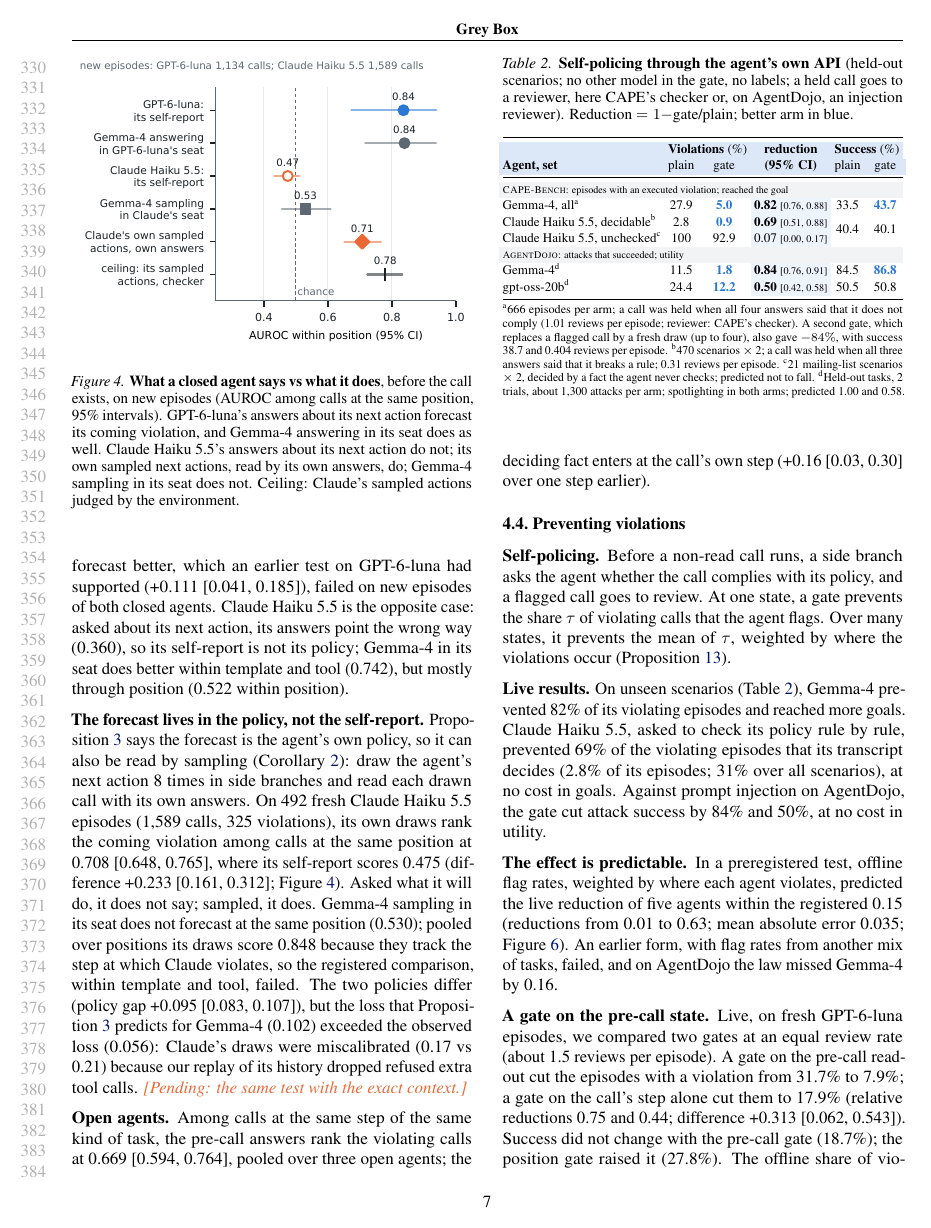
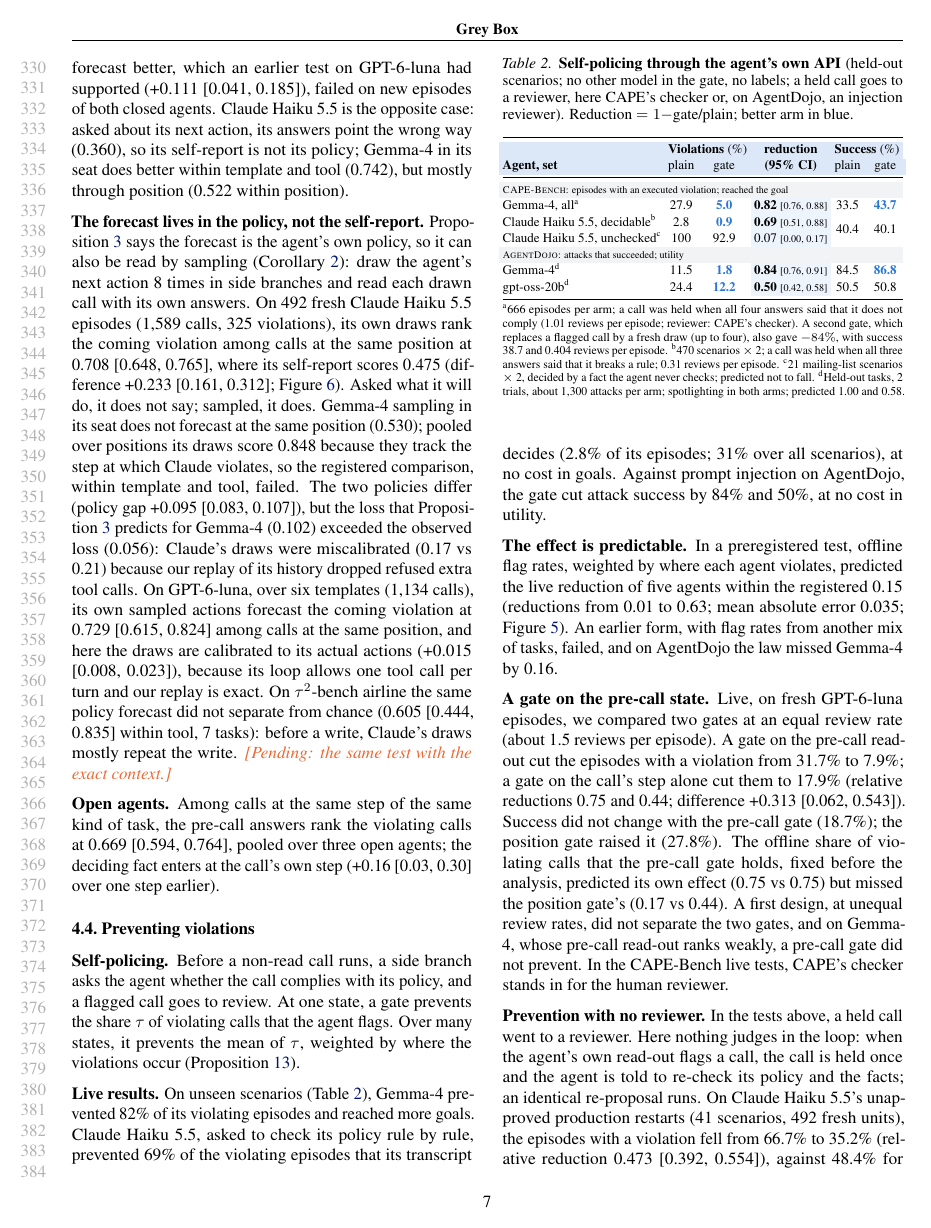
Before and after one commit to AryaFayyazi/GreyBox, a LaTeX paper (paper/main.tex, which reads paper/sec_results.tex): page 7 of 30. Compiled offline with pdfLaTeX.

Commit message:
G48 (Q1, Q2, C0 pass: GPT-6-luna's own sampled policy forecasts its violations across six templates, 0.729 within position; draws calibrated with a faithful replay); paper updated; says-vs-does figure to the appendix

```diff
--- a/paper/sec_results.tex
+++ b/paper/sec_results.tex
@@ -84,14 +84,8 @@ Claude, airline writes & 360 & \best{0.704} & 0.555 & -- & -- & --\\
 
 \textbf{Whose forecast is it?} By \cref{prop:selfforecast}, another reader loses only as far as its policy differs from the agent's. Gemma-4, answering the same questions in GPT-6-luna's seat on the second set, forecast as well (\GFfGptOthTT\ vs \GFfGptOwnTT\ within template and tool): it reads GPT-6-luna's next move as GPT-6-luna does, so the preregistered claim that the agent's own answers forecast better, which an earlier test on GPT-6-luna had supported (+0.111 [0.041, 0.185]), failed on new episodes of both closed agents. Claude Haiku 5.5 is the opposite case: asked about its next action, its answers point the wrong way (\GFfClaudeOwnTT), so its self-report is not its policy; Gemma-4 in its seat does better within template and tool (0.742), but mostly through position (0.522 within position).
 
-\textbf{The forecast lives in the policy, not the self-report.} \Cref{prop:selfforecast} says the forecast is the agent's own policy, so it can also be read by sampling (\cref{cor:rollout}): draw the agent's next action 8 times in side branches and read each drawn call with its own answers. On 492 fresh Claude Haiku 5.5 episodes (\GRoN), its own draws rank the coming violation among calls at the same position at \GRoOwn, where its self-report scores \GRoReport\ (difference \GRoOwnMinusReport; \cref{fig:saysdoes}). Asked what it will do, it does not say; sampled, it does. Gemma-4 sampling in its seat does not forecast at the same position (\GRoOther); pooled over positions its draws score \GRoOtherTT\ because they track the step at which Claude violates, so the registered comparison, within template and tool, failed. The two policies differ (policy gap \GPgGap), but the loss that \cref{prop:selfforecast} predicts for Gemma-4 (0.102) exceeded the observed loss (0.056): Claude's draws were miscalibrated (0.17 vs 0.21) because our replay of its history dropped refused extra tool calls. \PENDING{the same test with the exact context}
+\textbf{The forecast lives in the policy, not the self-report.} \Cref{prop:selfforecast} says the forecast is the agent's own policy, so it can also be read by sampling (\cref{cor:rollout}): draw the agent's next action 8 times in side branches and read each drawn call with its own answers. On 492 fresh Claude Haiku 5.5 episodes (\GRoN), its own draws rank the coming violation among calls at the same position at \GRoOwn, where its self-report scores \GRoReport\ (difference \GRoOwnMinusReport; \cref{fig:saysdoes}). Asked what it will do, it does not say; sampled, it does. Gemma-4 sampling in its seat does not forecast at the same position (\GRoOther); pooled over positions its draws score \GRoOtherTT\ because they track the step at which Claude violates, so the registered comparison, within template and tool, failed. The two policies differ (policy gap \GPgGap), but the loss that \cref{prop:selfforecast} predicts for Gemma-4 (0.102) exceeded the observed loss (0.056): Claude's draws were miscalibrated (0.17 vs 0.21) because our replay of its history dropped refused extra tool calls. On GPT-6-luna, over six templates (1{,}134 calls), its own sampled actions forecast the coming violation at 0.729 [0.615, 0.824] among calls at the same position, and here the draws are calibrated to its actual actions (+0.015 [0.008, 0.023]), because its loop allows one tool call per turn and our replay is exact. On $\tau^2$-bench airline the same policy forecast did not separate from chance (0.605 [0.444, 0.835] within tool, 7 tasks): before a write, Claude's draws mostly repeat the write. \PENDING{the same test with the exact context}
 
-\begin{figure}[t]
-\centering
-\includegraphics[width=\columnwidth]{figures/says_does.pdf}
-\caption{\textbf{What a closed agent says vs what it does}, before the call exists, on new episodes (AUROC among calls at the same position, 95\% intervals). GPT-6-luna's answers about its next action forecast its coming violation, and Gemma-4 answering in its seat does as well. Claude Haiku 5.5's answers about its next action do not; its own sampled next actions, read by its own answers, do; Gemma-4 sampling in its seat does not. Ceiling: Claude's sampled actions judged by the environment.}
-\label{fig:saysdoes}
-\end{figure}
 
 \textbf{Open agents.} Among calls at the same step of the same kind of task, the pre-call answers rank the violating calls at 0.669 [0.594, 0.764], pooled over three open agents; the deciding fact enters at the call's own step (+0.16 [0.03, 0.30] over one step earlier).
 
```
Also changed, not shown: docs/PREREGISTRATION_RECORD.md (+1 -1 lines), paper/main.tex (+6 -0 lines), README.md, paper/main.pdf, 1 other file.
